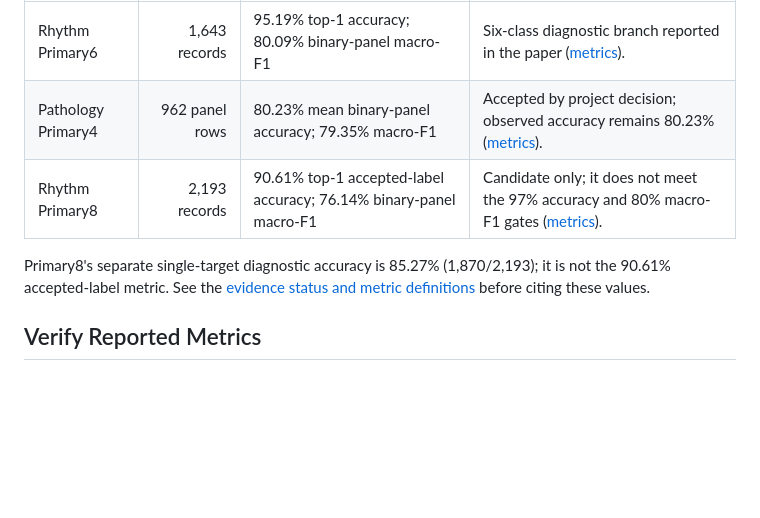
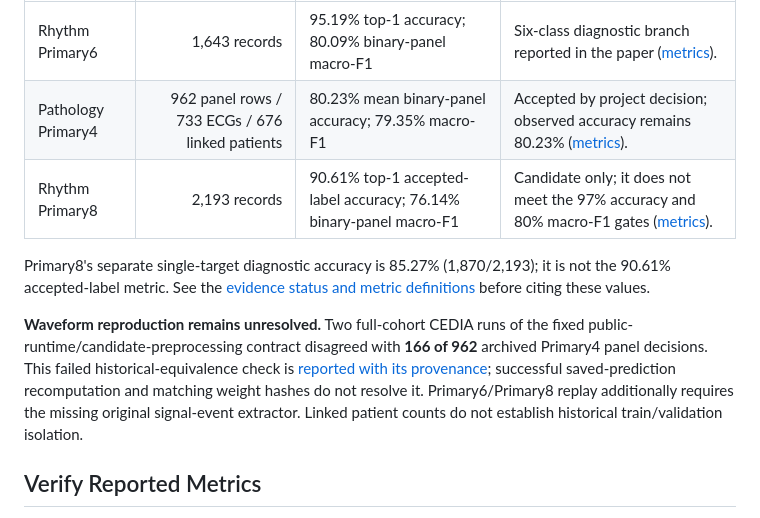
Before and after one commit to Mateo197802/titan-v45-ecg-multihead, a Markdown page: README.md, the part around the change. Drawn GitHub-style; blank space fills up the shorter version.

Commit message:
Surface waveform reproducibility limits beside headline metrics

```diff
--- a/README.md
+++ b/README.md
@@ -9,10 +9,12 @@ These are repeated external-development evaluations. They are not untouched exte
 | Profile | Evidence size | Reported result | Status |
 | --- | ---: | --- | --- |
 | Rhythm Primary6 | 1,643 records | 95.19% top-1 accuracy; 80.09% binary-panel macro-F1 | Six-class diagnostic branch reported in the paper ([metrics](outputs/results/external_dev/rhythm_primary6_metrics.json)). |
-| Pathology Primary4 | 962 panel rows | 80.23% mean binary-panel accuracy; 79.35% macro-F1 | Accepted by project decision; observed accuracy remains 80.23% ([metrics](outputs/results/external_dev/pathology_primary4_metrics.json)). |
+| Pathology Primary4 | 962 panel rows / 733 ECGs / 676 linked patients | 80.23% mean binary-panel accuracy; 79.35% macro-F1 | Accepted by project decision; observed accuracy remains 80.23% ([metrics](outputs/results/external_dev/pathology_primary4_metrics.json)). |
 | Rhythm Primary8 | 2,193 records | 90.61% top-1 accepted-label accuracy; 76.14% binary-panel macro-F1 | Candidate only; it does not meet the 97% accuracy and 80% macro-F1 gates ([metrics](outputs/results/external_dev/rhythm_primary8_metrics.json)). |
 
 Primary8's separate single-target diagnostic accuracy is 85.27% (1,870/2,193); it is not the 90.61% accepted-label metric. See the [evidence status and metric definitions](docs/evidence-status.md) before citing these values.
+
+**Waveform reproduction remains unresolved.** Two full-cohort CEDIA runs of the fixed public-runtime/candidate-preprocessing contract disagreed with **166 of 962** archived Primary4 panel decisions. This failed historical-equivalence check is [reported with its provenance](docs/revision-evidence-20261028.md#waveform-replay-finding); successful saved-prediction recomputation and matching weight hashes do not resolve it. Primary6/Primary8 replay additionally requires the missing original signal-event extractor. Linked patient counts do not establish historical train/validation isolation.
 
 ## Verify Reported Metrics
 
```
